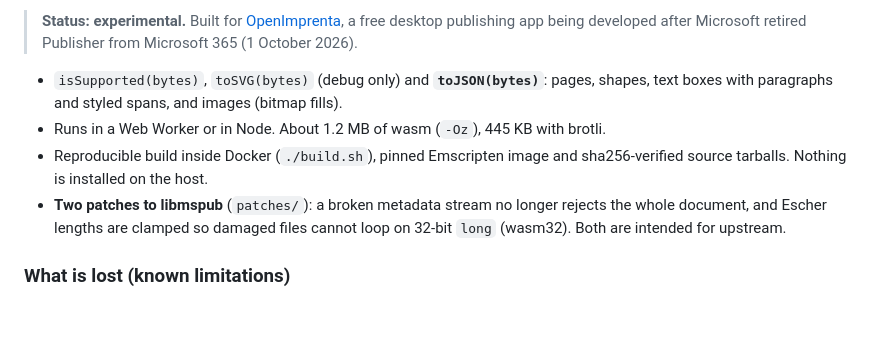
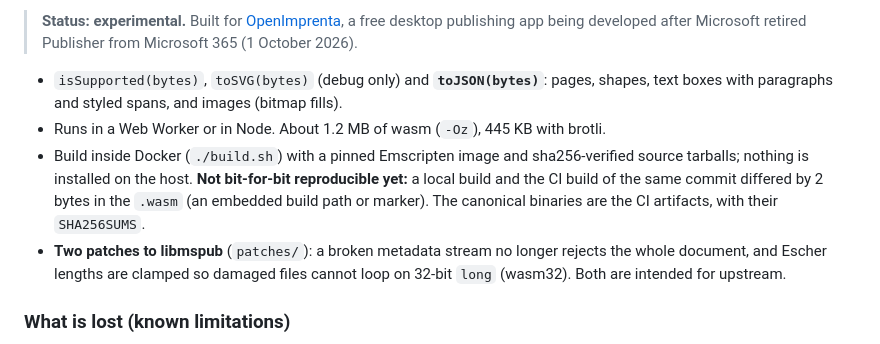
Before and after one commit to RicardoNigrelli/libmspub-wasm, a Markdown page: README.md, the part around the change. Drawn GitHub-style; blank space fills up the shorter version.

Commit message:
README: state that the build is not yet bit-for-bit reproducible; CI artifacts are canonical
Co-Authored-By: Claude Opus 5.5 <noreply@anthropic.com>

```diff
--- a/README.md
+++ b/README.md
@@ -6,7 +6,7 @@
 
 - `isSupported(bytes)`, `toSVG(bytes)` (debug only) and **`toJSON(bytes)`**: pages, shapes, text boxes with paragraphs and styled spans, and images (bitmap fills).
 - Runs in a Web Worker or in Node. About 1.2 MB of wasm (`-Oz`), 445 KB with brotli.
-- Reproducible build inside Docker (`./build.sh`), pinned Emscripten image and sha256-verified source tarballs. Nothing is installed on the host.
+- Build inside Docker (`./build.sh`) with a pinned Emscripten image and sha256-verified source tarballs; nothing is installed on the host. **Not bit-for-bit reproducible yet:** a local build and the CI build of the same commit differed by 2 bytes in the `.wasm` (an embedded build path or marker). The canonical binaries are the CI artifacts, with their `SHA256SUMS`.
 - **Two patches to libmspub** (`patches/`): a broken metadata stream no longer rejects the whole document, and Escher lengths are clamped so damaged files cannot loop on 32-bit `long` (wasm32). Both are intended for upstream.
 
 ### What is lost (known limitations)
```
